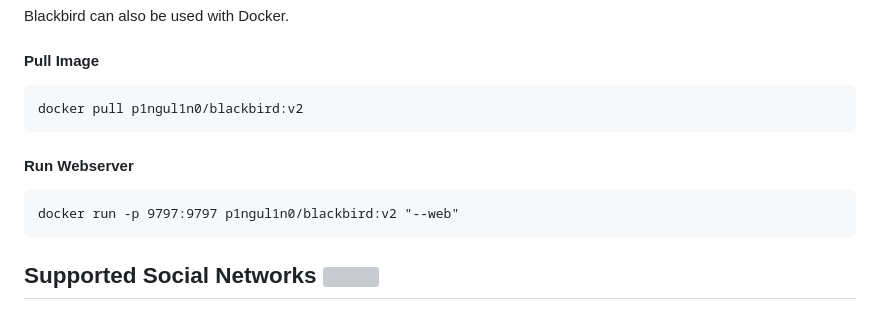
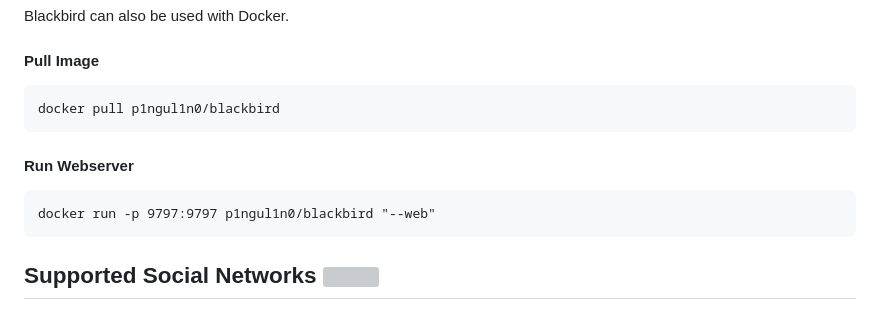
Before and after one commit to p1ngul1n0/blackbird, a Markdown page: README.md, the part around the change. Rendered like a GitHub page; grey boxes are pictures that could not be loaded.

````diff
--- a/README.md
+++ b/README.md
@@ -75,11 +75,11 @@ python blackbird.py -u crash --show-all
 Blackbird can also be used with Docker.
 #### Pull Image
 ```
-docker pull p1ngul1n0/blackbird:v2
+docker pull p1ngul1n0/blackbird
 ```
 #### Run Webserver
 ```
-docker run -p 9797:9797 p1ngul1n0/blackbird:v2 "--web"
+docker run -p 9797:9797 p1ngul1n0/blackbird "--web"
 ```
 
 ## Supported Social Networks <a name="social-networks"></a> ![](https://img.shields.io/badge/574--red)
````
